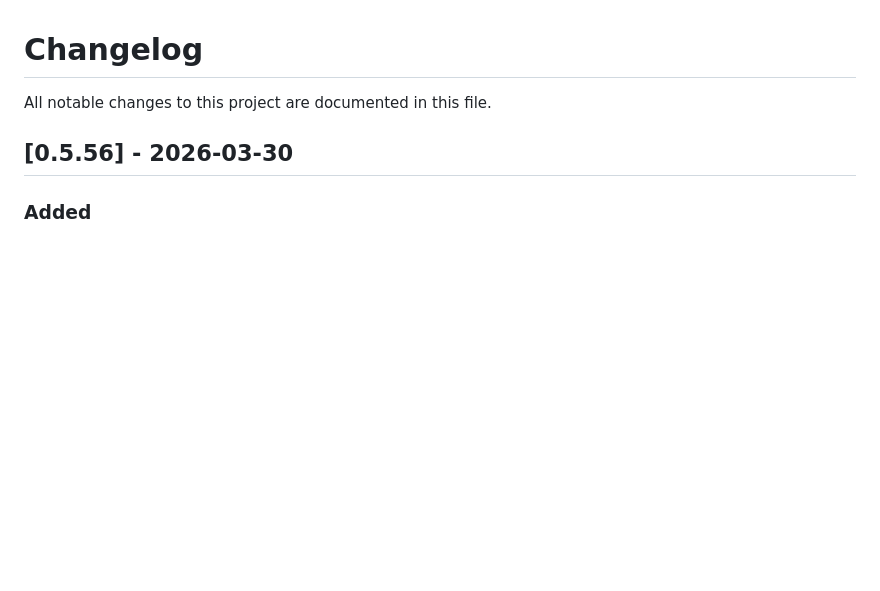
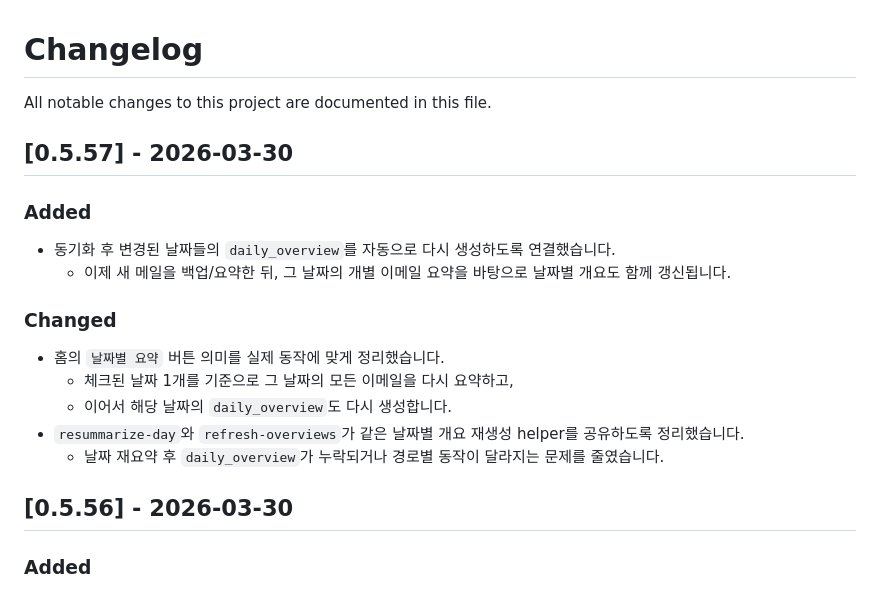
Before and after one commit to repairer5812/ai-email-summarizer, a Markdown page: CHANGELOG.md, the part around the change. Rendered like a GitHub page; blank space fills up the shorter version.

Commit message:
docs: v0.5.57 릴리즈 노트 정리
Ultraworked with [Sisyphus](https://github.com/code-yeongyu/oh-my-openagent)

Co-authored-by: Sisyphus <clio-agent@sisyphuslabs.ai>

```diff
--- a/CHANGELOG.md
+++ b/CHANGELOG.md
@@ -1,6 +1,21 @@
 # Changelog
 
 All notable changes to this project are documented in this file.
+
+## [0.5.57] - 2026-03-30
+
+### Added
+
+- 동기화 후 변경된 날짜들의 `daily_overview`를 자동으로 다시 생성하도록 연결했습니다.
+  - 이제 새 메일을 백업/요약한 뒤, 그 날짜의 개별 이메일 요약을 바탕으로 날짜별 개요도 함께 갱신됩니다.
+
+### Changed
+
+- 홈의 `날짜별 요약` 버튼 의미를 실제 동작에 맞게 정리했습니다.
+  - 체크된 날짜 1개를 기준으로 그 날짜의 모든 이메일을 다시 요약하고,
+  - 이어서 해당 날짜의 `daily_overview`도 다시 생성합니다.
+- `resummarize-day`와 `refresh-overviews`가 같은 날짜별 개요 재생성 helper를 공유하도록 정리했습니다.
+  - 날짜 재요약 후 `daily_overview`가 누락되거나 경로별 동작이 달라지는 문제를 줄였습니다.
 
 ## [0.5.56] - 2026-03-30
 
```
